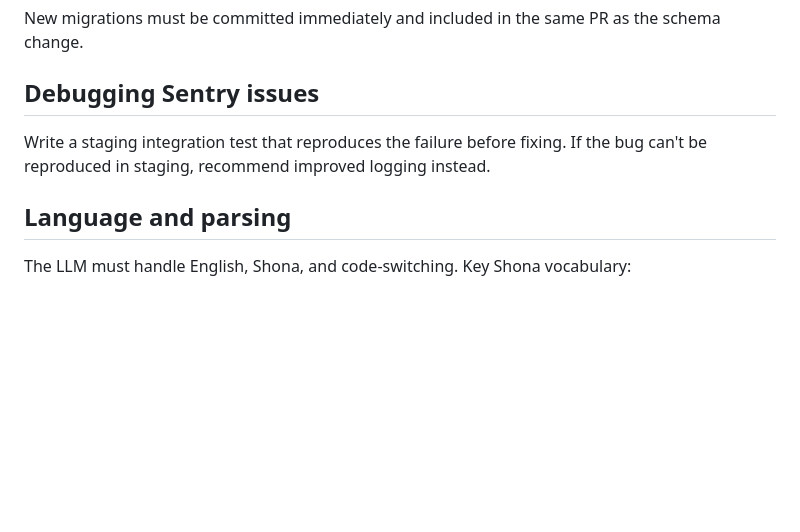
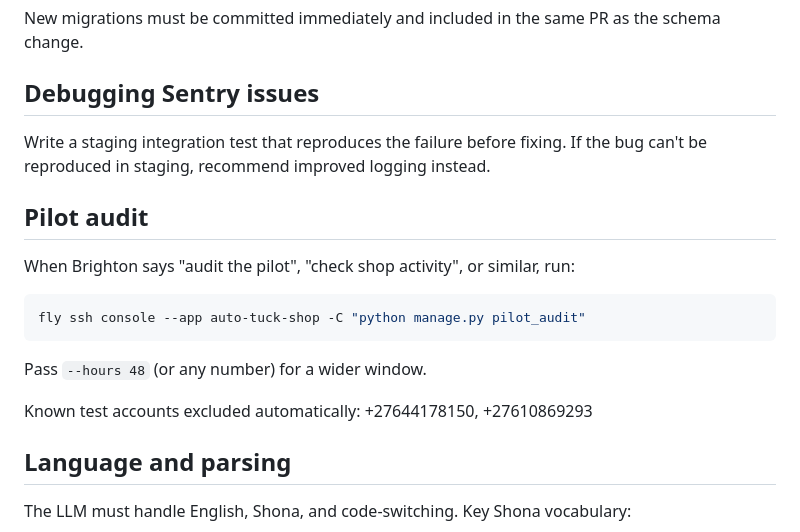
Before and after one commit to auto-tuck-shop/auto-tuck-shop, a Markdown page: CLAUDE.md, the part around the change. GitHub-like rendering; blank space fills up the shorter version.

Commit message:
docs: document pilot audit command in CLAUDE.md
Co-Authored-By: Claude Sonnet 4.6 <noreply@anthropic.com>

````diff
--- a/CLAUDE.md
+++ b/CLAUDE.md
@@ -161,6 +161,18 @@ New migrations must be committed immediately and included in the same PR as the
 
 Write a staging integration test that reproduces the failure before fixing. If the bug can't be reproduced in staging, recommend improved logging instead.
 
+## Pilot audit
+
+When Brighton says "audit the pilot", "check shop activity", or similar, run:
+
+```bash
+fly ssh console --app auto-tuck-shop -C "python manage.py pilot_audit"
+```
+
+Pass `--hours 48` (or any number) for a wider window.
+
+Known test accounts excluded automatically: +27644178150, +27610869293
+
 ## Language and parsing
 
 The LLM must handle English, Shona, and code-switching. Key Shona vocabulary:
````
